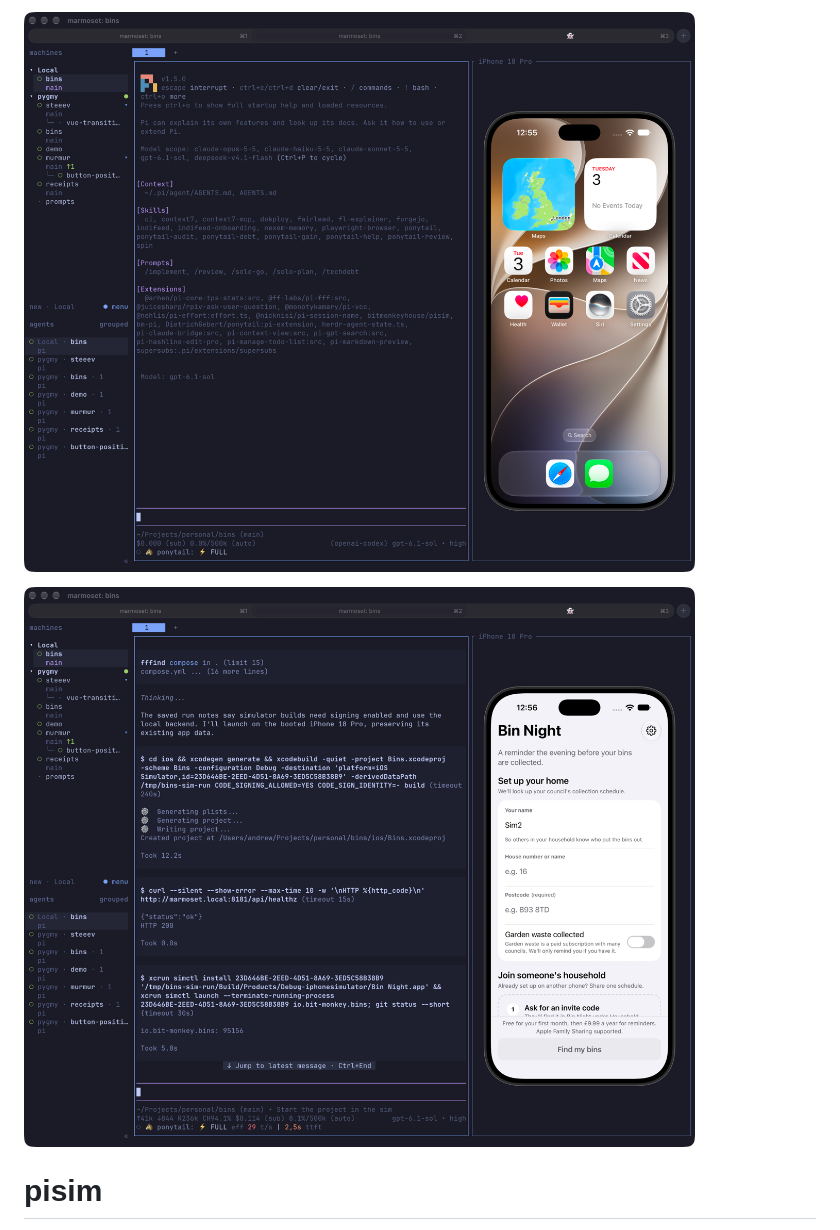
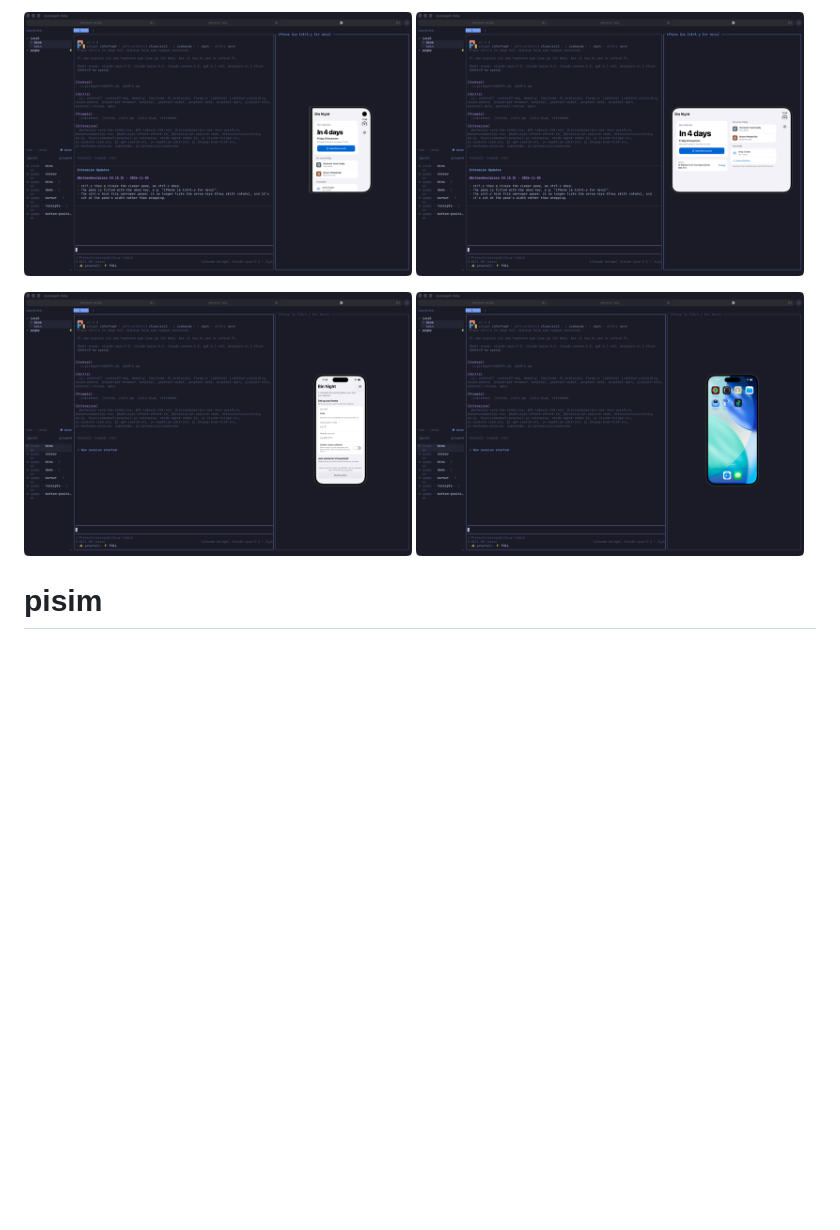
Before and after one commit to bitmonkeyhouse/pisim, a Markdown page: README.md, the part around the change. GitHub-like rendering; pictures changed too: docs/screenshot-bin-night.png (deleted), docs/screenshot-duo-closed.png (added), docs/screenshot-duo-open.png (added); blank space fills up the shorter version.

Commit message:
Show four screenshots in a grid at the top of the README

```diff
--- a/README.md
+++ b/README.md
@@ -1,6 +1,11 @@
-![pi in herdr with pisim's viewer showing an iPhone 18 Pro simulator's home screen in a device bezel](docs/screenshot-home.png)
-
-![pisim's viewer showing an app's setup screen in the simulator while the agent builds and installs it in pi](docs/screenshot-bin-night.png)
+<p>
+<img src="docs/screenshot-duo-closed.png" width="49%" alt="pi in herdr with pisim's viewer showing a folded iPhone Duo simulator running an app, in its device bezel">
+<img src="docs/screenshot-duo-open.png" width="49%" alt="The same app on the iPhone Duo unfolded, shown landscape on its inner display">
+</p>
+<p>
+<img src="docs/screenshot-setup.png" width="49%" alt="pisim's viewer showing an app's setup screen on an iPhone 16 simulator next to pi">
+<img src="docs/screenshot-home.png" width="49%" alt="pisim's viewer showing an iPhone 16 simulator's home screen in a device bezel">
+</p>
 
 # pisim
 
```
